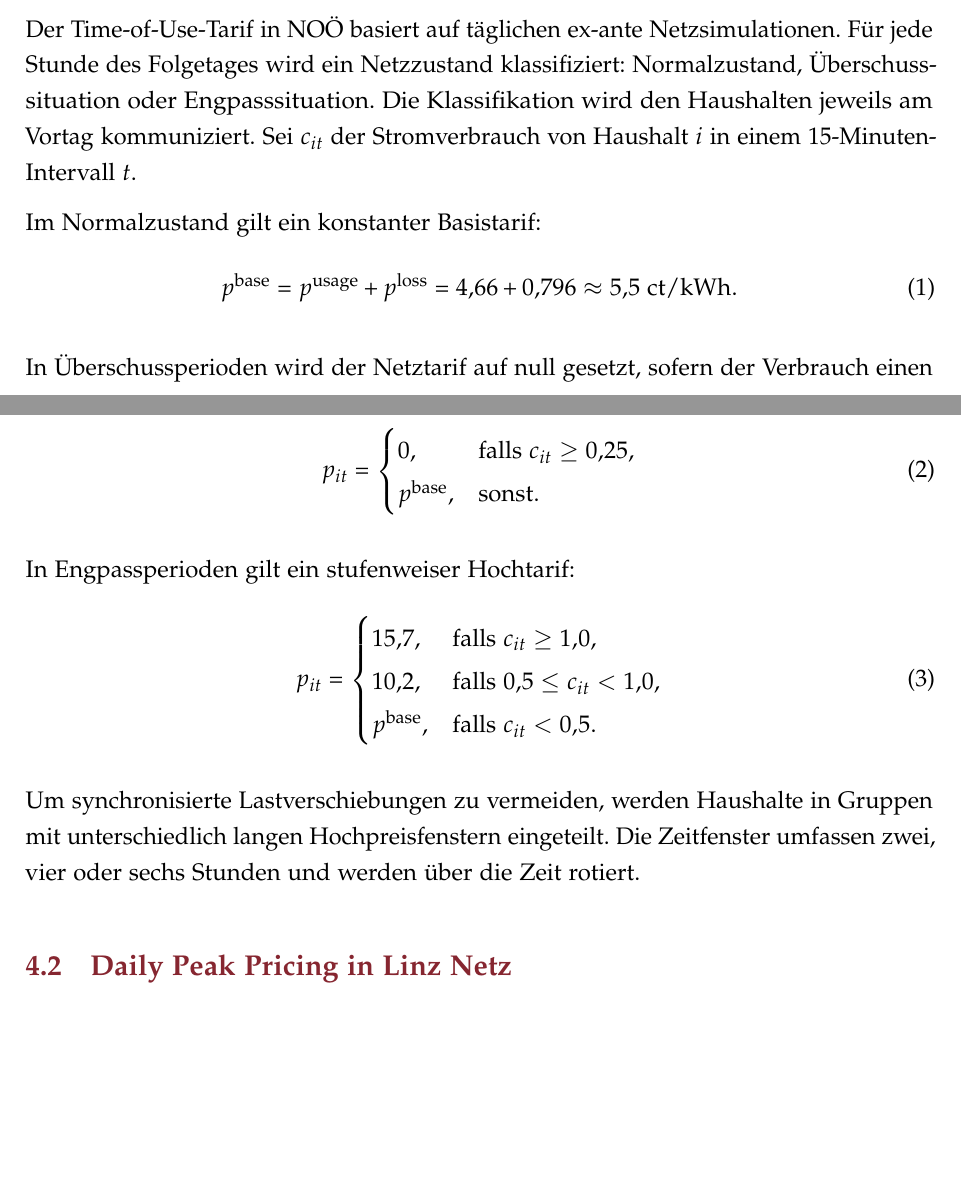
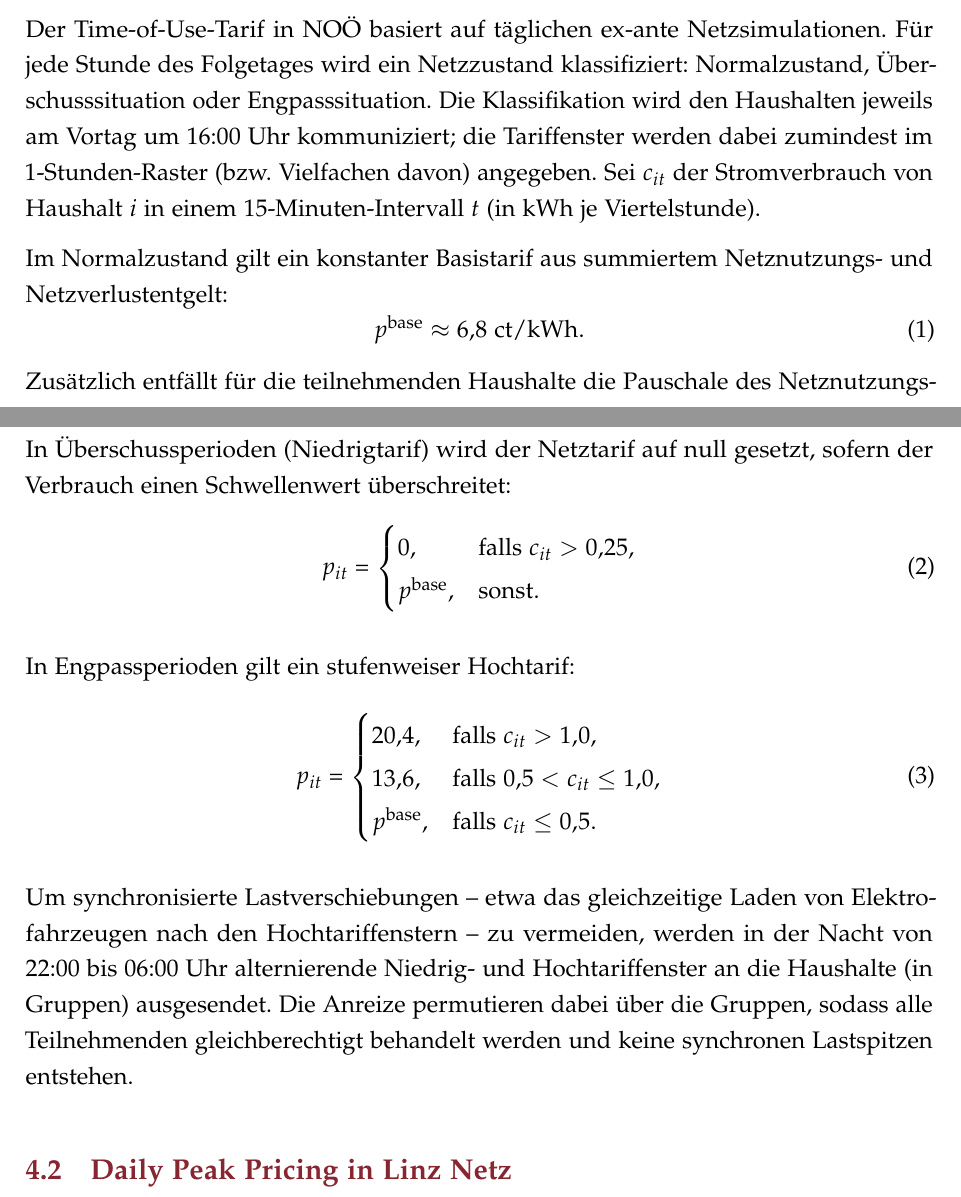
Before and after one commit to benjaminkirchler/INNOnet-Auswertung-AIT-EI-JKU, a LaTeX document (paper/main.tex, which reads paper/sections/04_tariff_design.tex): two parts of pages 11 and 12 of 24, joined at a grey line, cut so that both start at the same text, the shorter picture padded with empty space. Compiled offline with pdfLaTeX.

Commit message:
Correct NOÖ tariff values to the signed regulatory application
Update the NOÖ time-of-use tariff to the final values on p.9 of the signed
ElWOG exemption application: base 6.8 ct/kWh, low 0 above 0.25 kWh/15min,
high 13.6 above 0.5 and 20.4 (HT+) above 1.0 kWh/15min (superseding the old
5.5/10.2/15.7). Also: signal communicated 16:00 the day before, 48 EUR/a
network-charge Pauschale removed, and the night 22-6 alternating LT/HT
window mechanism described per the application.

```diff
--- a/paper/sections/04_tariff_design.tex
+++ b/paper/sections/04_tariff_design.tex
@@ -11,18 +11,19 @@ Die INNOnet-Demonstrationen testen zwei unterschiedliche Ansätze lastabhängige
 
 \subsection{Capacity-based Time-of-Use in Netz Oberösterreich}
 
-Der Time-of-Use-Tarif in NOÖ basiert auf täglichen ex-ante Netzsimulationen. Für jede Stunde des Folgetages wird ein Netzzustand klassifiziert: Normalzustand, Überschusssituation oder Engpasssituation. Die Klassifikation wird den Haushalten jeweils am Vortag kommuniziert. Sei \(c_{it}\) der Stromverbrauch von Haushalt \(i\) in einem 15-Minuten-Intervall \(t\).
+Der Time-of-Use-Tarif in NOÖ basiert auf täglichen ex-ante Netzsimulationen. Für jede Stunde des Folgetages wird ein Netzzustand klassifiziert: Normalzustand, Überschusssituation oder Engpasssituation. Die Klassifikation wird den Haushalten jeweils am Vortag um 16:00~Uhr kommuniziert; die Tariffenster werden dabei zumindest im 1-Stunden-Raster (bzw. Vielfachen davon) angegeben. Sei \(c_{it}\) der Stromverbrauch von Haushalt \(i\) in einem 15-Minuten-Intervall \(t\) (in kWh je Viertelstunde).
 
-Im Normalzustand gilt ein konstanter Basistarif:
+Im Normalzustand gilt ein konstanter Basistarif aus summiertem Netznutzungs- und Netzverlustentgelt:
 \begin{equation}
-p^{\text{base}} = p^{\text{usage}} + p^{\text{loss}} = 4{,}66 + 0{,}796 \approx 5{,}5 \ \text{ct/kWh}.
+p^{\text{base}} \approx 6{,}8 \ \text{ct/kWh}.
 \end{equation}
+Zusätzlich entfällt für die teilnehmenden Haushalte die Pauschale des Netznutzungsentgelts von 48~\euro{}/Jahr.
 
-In Überschussperioden wird der Netztarif auf null gesetzt, sofern der Verbrauch einen Schwellenwert erreicht:
+In Überschussperioden (Niedrigtarif) wird der Netztarif auf null gesetzt, sofern der Verbrauch einen Schwellenwert überschreitet:
 \begin{equation}
 p_{it} =
 \begin{cases}
-0, & \text{falls } c_{it} \geq 0{,}25, \\
+0, & \text{falls } c_{it} > 0{,}25, \\
 p^{\text{base}}, & \text{sonst}.
 \end{cases}
 \end{equation}
@@ -31,13 +32,13 @@ In Engpassperioden gilt ein stufenweiser Hochtarif:
 \begin{equation}
 p_{it} =
 \begin{cases}
-15{,}7, & \text{falls } c_{it} \geq 1{,}0, \\
-10{,}2, & \text{falls } 0{,}5 \leq c_{it} < 1{,}0, \\
-p^{\text{base}}, & \text{falls } c_{it} < 0{,}5.
+20{,}4, & \text{falls } c_{it} > 1{,}0, \\
+13{,}6, & \text{falls } 0{,}5 < c_{it} \leq 1{,}0, \\
+p^{\text{base}}, & \text{falls } c_{it} \leq 0{,}5.
 \end{cases}
 \end{equation}
 
-Um synchronisierte Lastverschiebungen zu vermeiden, werden Haushalte in Gruppen mit unterschiedlich langen Hochpreisfenstern eingeteilt. Die Zeitfenster umfassen zwei, vier oder sechs Stunden und werden über die Zeit rotiert.
+Um synchronisierte Lastverschiebungen -- etwa das gleichzeitige Laden von Elektrofahrzeugen nach den Hochtariffenstern -- zu vermeiden, werden in der Nacht von 22:00 bis 06:00~Uhr alternierende Niedrig- und Hochtariffenster an die Haushalte (in Gruppen) ausgesendet. Die Anreize permutieren dabei über die Gruppen, sodass alle Teilnehmenden gleichberechtigt behandelt werden und keine synchronen Lastspitzen entstehen.
 
 \subsection{Daily Peak Pricing in Linz Netz}
 
```
